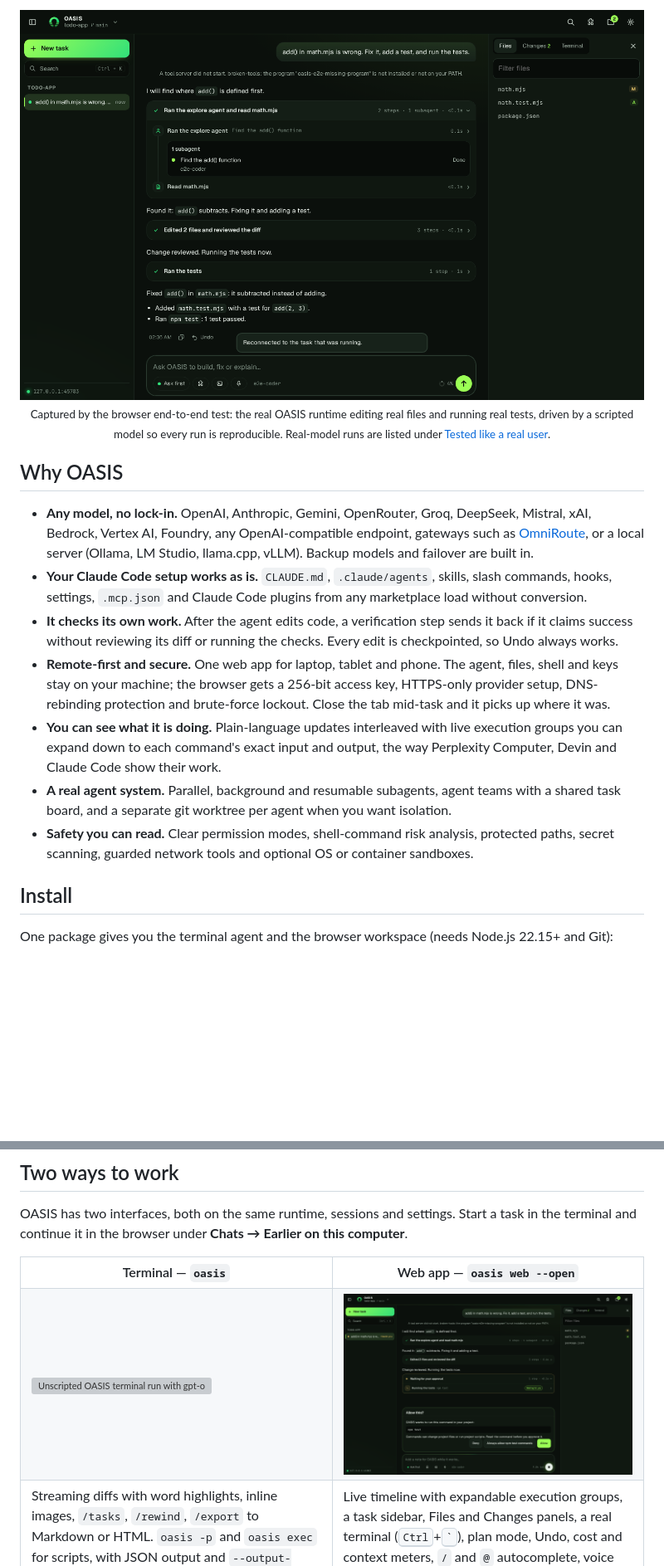
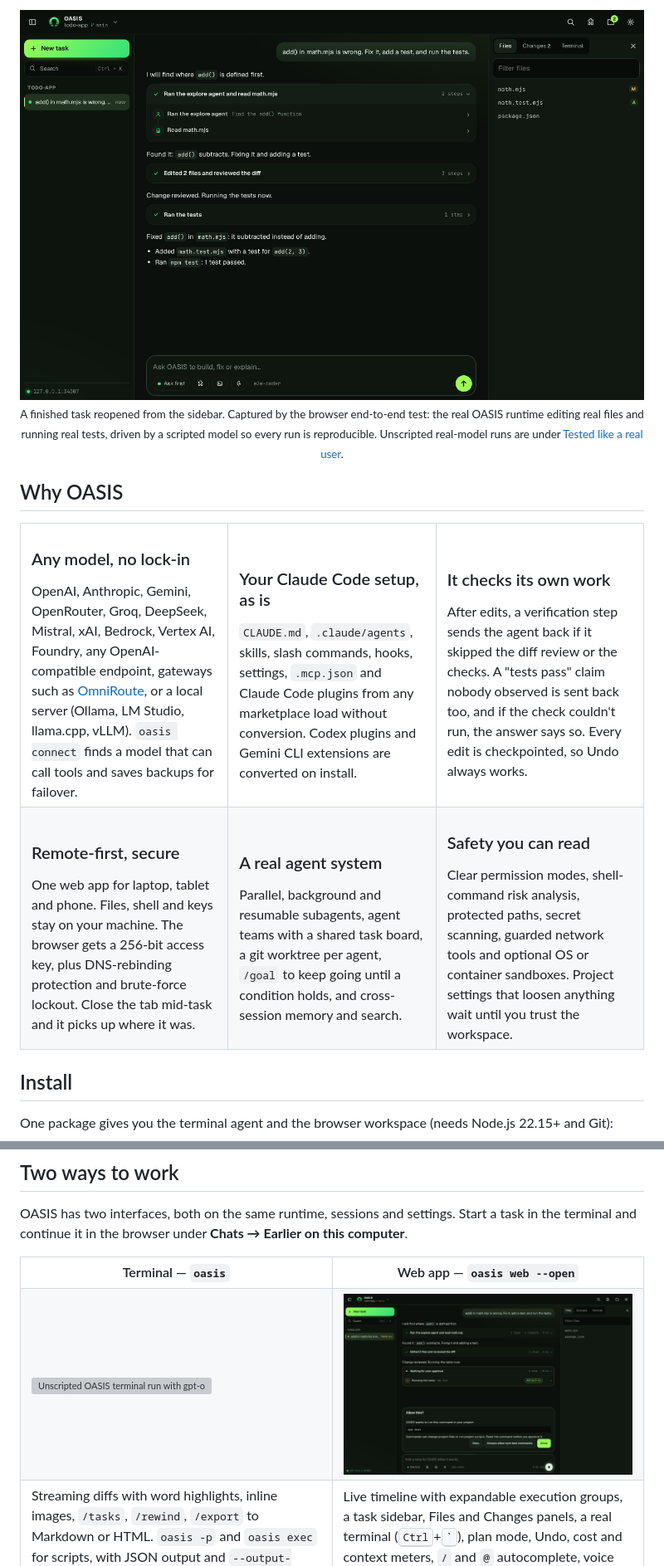
Before and after one commit to FAHTHIZ/oasis, a Markdown page: README.md, 2 parts joined by grey strips. Shown at 83% size. Rendered like a GitHub page; pictures changed too: assets/screenshots/web-approval-dark.png, assets/screenshots/web-task-dark.png; blank space fills up the shorter version; grey boxes are pictures that could not be loaded.

```diff
--- a/README.md
+++ b/README.md
@@ -28,17 +36,40 @@
 <p align="center">
-  <img src="assets/screenshots/web-task-dark.png" alt="The OASIS web app in dark mode after a finished task: the task sidebar, the request, short progress updates alternating with folded execution groups (an explore subagent, edits with diff review, a test run), the final summary, and the Files panel with the changed files." width="100%">
-  <br><sub>Captured by the browser end-to-end test: the real OASIS runtime editing real files and running real tests, driven by a scripted model so every run is reproducible. Real-model runs are listed under <a href="#tested-like-a-real-user">Tested like a real user</a>.</sub>
+  <img src="assets/screenshots/web-task-dark.png" alt="The OASIS web app in dark mode with a finished task reopened from the sidebar: the request, short progress updates alternating with execution groups (an explore subagent and a file read, edits with diff review, a test run), the final summary, and the Files panel with the changed files." width="100%">
+  <br><sub>A finished task reopened from the sidebar. Captured by the browser end-to-end test: the real OASIS runtime editing real files and running real tests, driven by a scripted model so every run is reproducible. Unscripted real-model runs are under <a href="#tested-like-a-real-user">Tested like a real user</a>.</sub>
 </p>
 
 ## Why OASIS
 
-- **Any model, no lock-in.** OpenAI, Anthropic, Gemini, OpenRouter, Groq, DeepSeek, Mistral, xAI, Bedrock, Vertex AI, Foundry, any OpenAI-compatible endpoint, gateways such as [OmniRoute](https://github.com/cheaper-inference/omniroute), or a local server (Ollama, LM Studio, llama.cpp, vLLM). Backup models and failover are built in.
-- **Your Claude Code setup works as is.** `CLAUDE.md`, `.claude/agents`, skills, slash commands, hooks, settings, `.mcp.json` and Claude Code plugins from any marketplace load without conversion.
-- **It checks its own work.** After the agent edits code, a verification step sends it back if it claims success without reviewing its diff or running the checks. Every edit is checkpointed, so Undo always works.
-- **Remote-first and secure.** One web app for laptop, tablet and phone. The agent, files, shell and keys stay on your machine; the browser gets a 256-bit access key, HTTPS-only provider setup, DNS-rebinding protection and brute-force lockout. Close the tab mid-task and it picks up where it was.
-- **You can see what it is doing.** Plain-language updates interleaved with live execution groups you can expand down to each command's exact input and output, the way Perplexity Computer, Devin and Claude Code show their work.
-- **A real agent system.** Parallel, background and resumable subagents, agent teams with a shared task board, and a separate git worktree per agent when you want isolation.
-- **Safety you can read.** Clear permission modes, shell-command risk analysis, protected paths, secret scanning, guarded network tools and optional OS or container sandboxes.
+<table>
+  <tr>
+    <td width="33%" valign="top">
+      <h3>Any model, no lock-in</h3>
+      OpenAI, Anthropic, Gemini, OpenRouter, Groq, DeepSeek, Mistral, xAI, Bedrock, Vertex AI, Foundry, any OpenAI-compatible endpoint, gateways such as <a href="https://github.com/cheaper-inference/omniroute">OmniRoute</a>, or a local server (Ollama, LM Studio, llama.cpp, vLLM). <code>oasis connect</code> finds a model that can call tools and saves backups for failover.
+    </td>
+    <td width="33%" valign="top">
+      <h3>Your Claude Code setup, as is</h3>
+      <code>CLAUDE.md</code>, <code>.claude/agents</code>, skills, slash commands, hooks, settings, <code>.mcp.json</code> and Claude Code plugins from any marketplace load without conversion. Codex plugins and Gemini CLI extensions are converted on install.
+    </td>
+    <td width="33%" valign="top">
+      <h3>It checks its own work</h3>
+      After edits, a verification step sends the agent back if it skipped the diff review or the checks. A "tests pass" claim nobody observed is sent back too, and if the check couldn't run, the answer says so. Every edit is checkpointed, so Undo always works.
+    </td>
+  </tr>
+  <tr>
+    <td valign="top">
+      <h3>Remote-first, secure</h3>
+      One web app for laptop, tablet and phone. Files, shell and keys stay on your machine. The browser gets a 256-bit access key, plus DNS-rebinding protection and brute-force lockout. Close the tab mid-task and it picks up where it was.
+    </td>
+    <td valign="top">
+      <h3>A real agent system</h3>
+      Parallel, background and resumable subagents, agent teams with a shared task board, a git worktree per agent, <code>/goal</code> to keep going until a condition holds, and cross-session memory and search.
+    </td>
+    <td valign="top">
+      <h3>Safety you can read</h3>
+      Clear permission modes, shell-command risk analysis, protected paths, secret scanning, guarded network tools and optional OS or container sandboxes. Project settings that loosen anything wait until you trust the workspace.
+    </td>
+  </tr>
+</table>
 
 ## Install
 
```
Also changed, not shown: other parts of README.md (+34 -25 lines), CHANGELOG.md (+3 -0 lines), docs/COMPARISON.md (+16 -4 lines), 12 other files.
